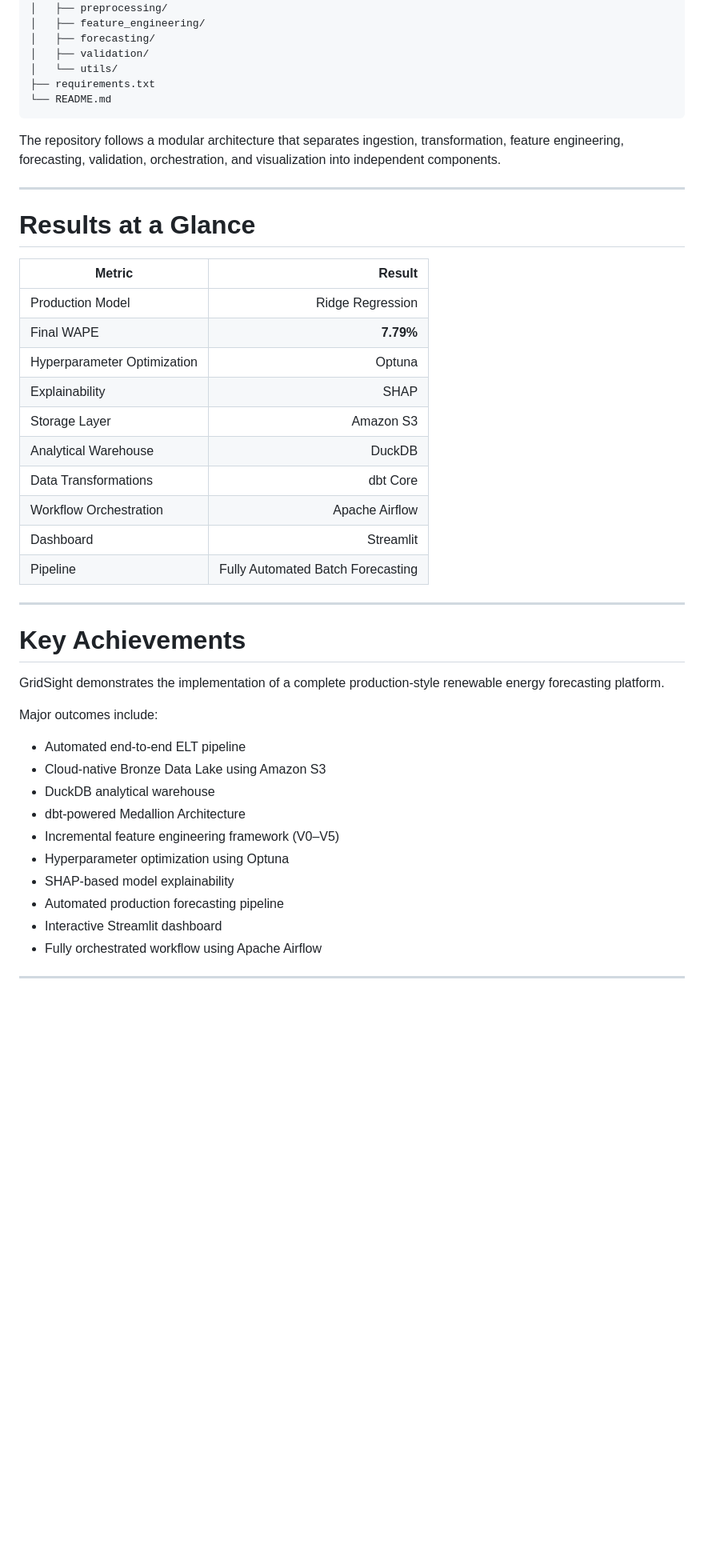
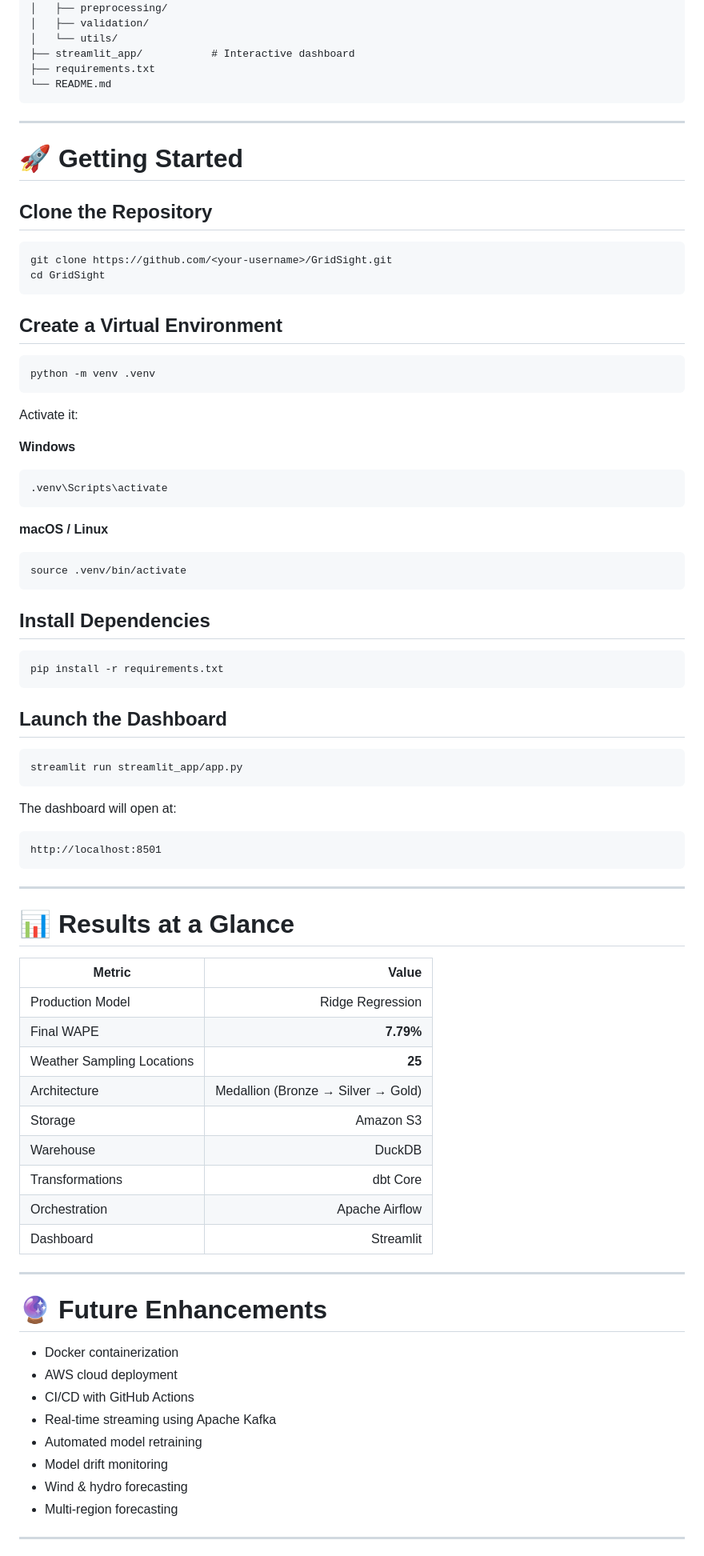
Before and after one commit to DivjyotSinghSuri/GridSight, a Markdown page: README.md, the part around one of its changes. Shown at 80% size. Rendered like a GitHub page; blank space fills up the shorter version.

````diff
--- a/README.md
+++ b/README.md
@@ -425,50 +287,89 @@ GridSight/
 │   ├── ingestion/
 │   ├── preprocessing/
-│   ├── feature_engineering/
-│   ├── forecasting/
 │   ├── validation/
 │   └── utils/
+├── streamlit_app/           # Interactive dashboard
 ├── requirements.txt
 └── README.md
 ```
 
-The repository follows a modular architecture that separates ingestion, transformation, feature engineering, forecasting, validation, orchestration, and visualization into independent components.
+---
+
+# 🚀 Getting Started
+
+## Clone the Repository
+
+```bash
+git clone https://github.com/<your-username>/GridSight.git
+cd GridSight
+```
+
+## Create a Virtual Environment
+
+```bash
+python -m venv .venv
+```
+
+Activate it:
+
+**Windows**
+
+```bash
+.venv\Scripts\activate
+```
+
+**macOS / Linux**
+
+```bash
+source .venv/bin/activate
+```
+
+## Install Dependencies
+
+```bash
+pip install -r requirements.txt
+```
+
+## Launch the Dashboard
+
+```bash
+streamlit run streamlit_app/app.py
+```
+
+The dashboard will open at:
+
+```
+http://localhost:8501
+```
 
 ---
 
-# Results at a Glance
+# 📊 Results at a Glance
 
-| Metric | Result |
-|---------|-------:|
+| Metric | Value |
+|---------|------:|
 | Production Model | Ridge Regression |
 | Final WAPE | **7.79%** |
-| Hyperparameter Optimization | Optuna |
-| Explainability | SHAP |
-| Storage Layer | Amazon S3 |
-| Analytical Warehouse | DuckDB |
-| Data Transformations | dbt Core |
-| Workflow Orchestration | Apache Airflow |
+| Weather Sampling Locations | **25** |
+| Architecture | Medallion (Bronze → Silver → Gold) |
+| Storage | Amazon S3 |
+| Warehouse | DuckDB |
+| Transformations | dbt Core |
+| Orchestration | Apache Airflow |
 | Dashboard | Streamlit |
-| Pipeline | Fully Automated Batch Forecasting |
 
 ---
 
-# Key Achievements
+# 🔮 Future Enhancements
 
-GridSight demonstrates the implementation of a complete production-style renewable energy forecasting platform.
-
-Major outcomes include:
-
-- Automated end-to-end ELT pipeline
-- Cloud-native Bronze Data Lake using Amazon S3
-- DuckDB analytical warehouse
-- dbt-powered Medallion Architecture
-- Incremental feature engineering framework (V0–V5)
-- Hyperparameter optimization using Optuna
-- SHAP-based model explainability
-- Automated production forecasting pipeline
-- Interactive Streamlit dashboard
-- Fully orchestrated workflow using Apache Airflow
+- Docker containerization
+- AWS cloud deployment
+- CI/CD with GitHub Actions
+- Real-time streaming using Apache Kafka
+- Automated model retraining
+- Model drift monitoring
+- Wind & hydro forecasting
+- Multi-region forecasting
 
 ---
 
````
Also changed, not shown: other parts of README.md (+186 -340 lines).
